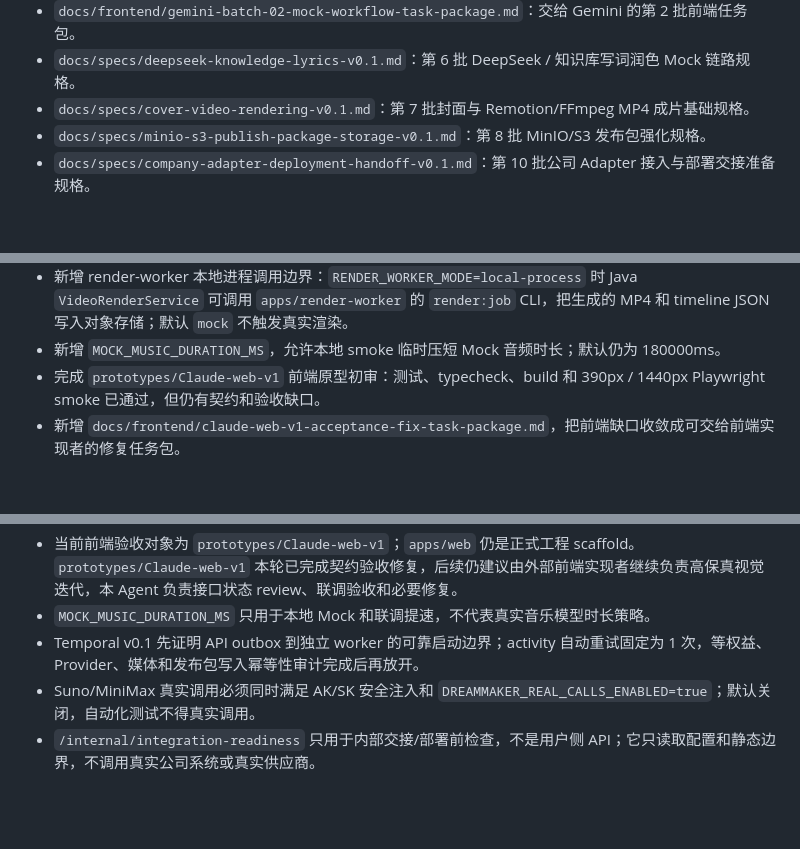
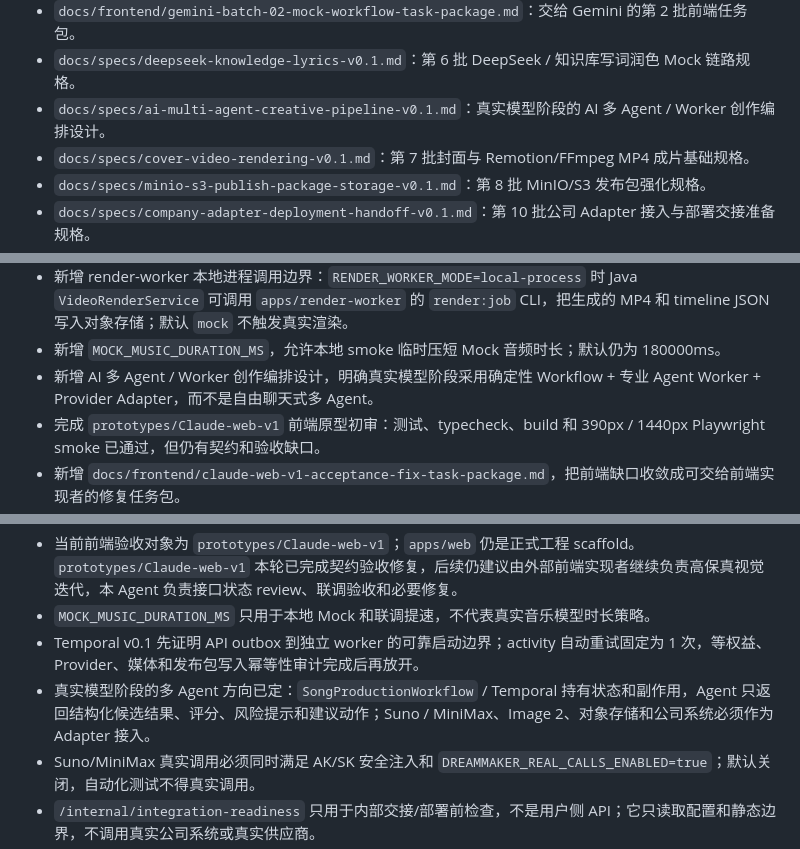
Before and after one commit to tyf728777809-hue/yanyun-ai-music-platform, a Markdown page: docs/project-progress.md, 3 parts joined by grey strips. GitHub-like rendering; blank space fills up the shorter version.

```diff
--- a/docs/project-progress.md
+++ b/docs/project-progress.md
@@ -60,6 +62,7 @@ render-worker 本地进程模式已完成首次 API 端到端 smoke，并修复
 - `database/migrations/V202606050245__init_work_domain.sql`：作品域核心业务表。
 - `docs/frontend/gemini-batch-02-mock-workflow-task-package.md`：交给 Gemini 的第 2 批前端任务包。
 - `docs/specs/deepseek-knowledge-lyrics-v0.1.md`：第 6 批 DeepSeek / 知识库写词润色 Mock 链路规格。
+- `docs/specs/ai-multi-agent-creative-pipeline-v0.1.md`：真实模型阶段的 AI 多 Agent / Worker 创作编排设计。
 - `docs/specs/cover-video-rendering-v0.1.md`：第 7 批封面与 Remotion/FFmpeg MP4 成片基础规格。
 - `docs/specs/minio-s3-publish-package-storage-v0.1.md`：第 8 批 MinIO/S3 发布包强化规格。
 - `docs/specs/company-adapter-deployment-handoff-v0.1.md`：第 10 批公司 Adapter 接入与部署交接准备规格。
@@ -127,6 +130,7 @@ render-worker 本地进程模式已完成首次 API 端到端 smoke，并修复
 - 新增公司 Adapter 交接说明，覆盖账号、审核、权益、发布、分享的替换接口、部署变量、smoke 步骤和禁止事项。
 - 新增 render-worker 本地进程调用边界：`RENDER_WORKER_MODE=local-process` 时 Java `VideoRenderService` 可调用 `apps/render-worker` 的 `render:job` CLI，把生成的 MP4 和 timeline JSON 写入对象存储；默认 `mock` 不触发真实渲染。
 - 新增 `MOCK_MUSIC_DURATION_MS`，允许本地 smoke 临时压短 Mock 音频时长；默认仍为 180000ms。
+- 新增 AI 多 Agent / Worker 创作编排设计，明确真实模型阶段采用确定性 Workflow + 专业 Agent Worker + Provider Adapter，而不是自由聊天式多 Agent。
 - 完成 `prototypes/Claude-web-v1` 前端原型初审：测试、typecheck、build 和 390px / 1440px Playwright smoke 已通过，但仍有契约和验收缺口。
 - 新增 `docs/frontend/claude-web-v1-acceptance-fix-task-package.md`，把前端缺口收敛成可交给前端实现者的修复任务包。
 - 按用户明确要求直接修复 `prototypes/Claude-web-v1` 前端验收缺口，补齐列表页、发布交接、状态派生、失败动作、润色请求、错误编号展示、可访问性和关键测试。
@@ -145,6 +149,7 @@ render-worker 本地进程模式已完成首次 API 端到端 smoke，并修复
 - 当前前端验收对象为 `prototypes/Claude-web-v1`；`apps/web` 仍是正式工程 scaffold。`prototypes/Claude-web-v1` 本轮已完成契约验收修复，后续仍建议由外部前端实现者继续负责高保真视觉迭代，本 Agent 负责接口状态 review、联调验收和必要修复。
 - `MOCK_MUSIC_DURATION_MS` 只用于本地 Mock 和联调提速，不代表真实音乐模型时长策略。
 - Temporal v0.1 先证明 API outbox 到独立 worker 的可靠启动边界；activity 自动重试固定为 1 次，等权益、Provider、媒体和发布包写入幂等性审计完成后再放开。
+- 真实模型阶段的多 Agent 方向已定：`SongProductionWorkflow` / Temporal 持有状态和副作用，Agent 只返回结构化候选结果、评分、风险提示和建议动作；Suno / MiniMax、Image 2、对象存储和公司系统必须作为 Adapter 接入。
 - Suno/MiniMax 真实调用必须同时满足 AK/SK 安全注入和 `DREAMMAKER_REAL_CALLS_ENABLED=true`；默认关闭，自动化测试不得真实调用。
 - `/internal/integration-readiness` 只用于内部交接/部署前检查，不是用户侧 API；它只读取配置和静态边界，不调用真实公司系统或真实供应商。
 - 第 1 批代码应搭建完整商用级工程边界和本地基础设施，不实现业务主链路。
```
Also changed, not shown: other parts of docs/project-progress.md (+21 -6 lines), docs/specs/ai-multi-agent-creative-pipeline-v0.1.md (added, +462 -0 lines).
